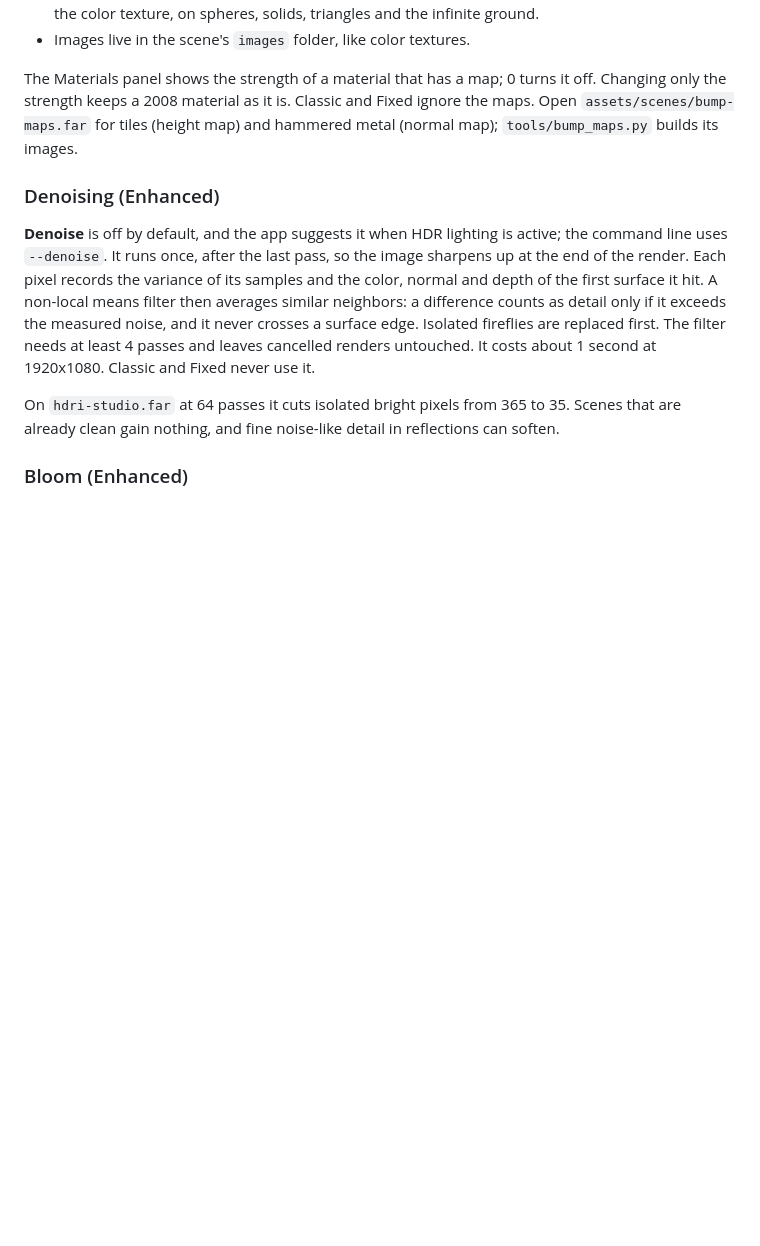
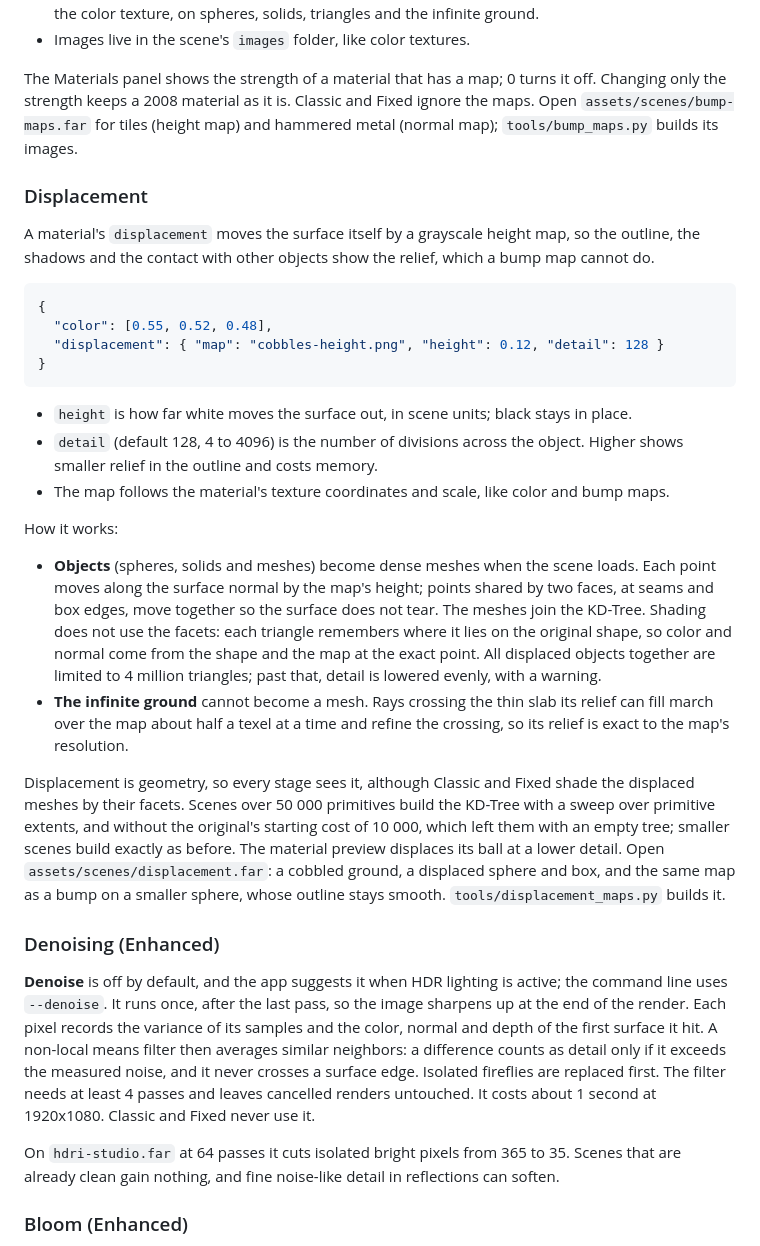
Before and after one commit to frieck/far-ray-tracer, a Markdown page: README.md, the part around the change. Rendered like a GitHub page; blank space fills up the shorter version.

````diff
--- a/README.md
+++ b/README.md
@@ -437,6 +437,42 @@ Changing only the strength keeps a 2008 material as it is. Classic and Fixed ign
 maps. Open `assets/scenes/bump-maps.far` for tiles (height map) and hammered metal (normal
 map); `tools/bump_maps.py` builds its images.
 
+### Displacement
+
+A material's `displacement` moves the surface itself by a grayscale height map, so the
+outline, the shadows and the contact with other objects show the relief, which a bump map
+cannot do.
+```json
+{
+  "color": [0.55, 0.52, 0.48],
+  "displacement": { "map": "cobbles-height.png", "height": 0.12, "detail": 128 }
+}
+```
+- `height` is how far white moves the surface out, in scene units; black stays in place.
+- `detail` (default 128, 4 to 4096) is the number of divisions across the object. Higher
+  shows smaller relief in the outline and costs memory.
+- The map follows the material's texture coordinates and scale, like color and bump maps.
+
+How it works:
+- **Objects** (spheres, solids and meshes) become dense meshes when the scene loads. Each
+  point moves along the surface normal by the map's height; points shared by two faces, at
+  seams and box edges, move together so the surface does not tear. The meshes join the
+  KD-Tree. Shading does not use the facets: each triangle remembers where it lies on the
+  original shape, so color and normal come from the shape and the map at the exact point.
+  All displaced objects together are limited to 4 million triangles; past that, detail is
+  lowered evenly, with a warning.
+- **The infinite ground** cannot become a mesh. Rays crossing the thin slab its relief can
+  fill march over the map about half a texel at a time and refine the crossing, so its
+  relief is exact to the map's resolution.
+
+Displacement is geometry, so every stage sees it, although Classic and Fixed shade the
+displaced meshes by their facets. Scenes over 50 000 primitives build the KD-Tree with a
+sweep over primitive extents, and without the original's starting cost of 10 000, which
+left them with an empty tree; smaller scenes build exactly as before. The material preview
+displaces its ball at a lower detail. Open `assets/scenes/displacement.far`: a cobbled
+ground, a displaced sphere and box, and the same map as a bump on a smaller sphere, whose
+outline stays smooth. `tools/displacement_maps.py` builds it.
+
 ### Denoising (Enhanced)
 
 **Denoise** is off by default, and the app suggests it when HDR lighting is active; the
````
Also changed, not shown: assets/scene-data/images/cobbles-height.png (added), 14 other files.
